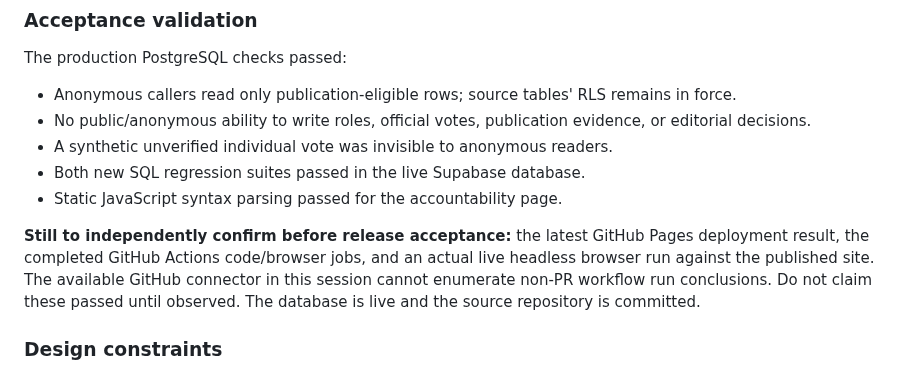
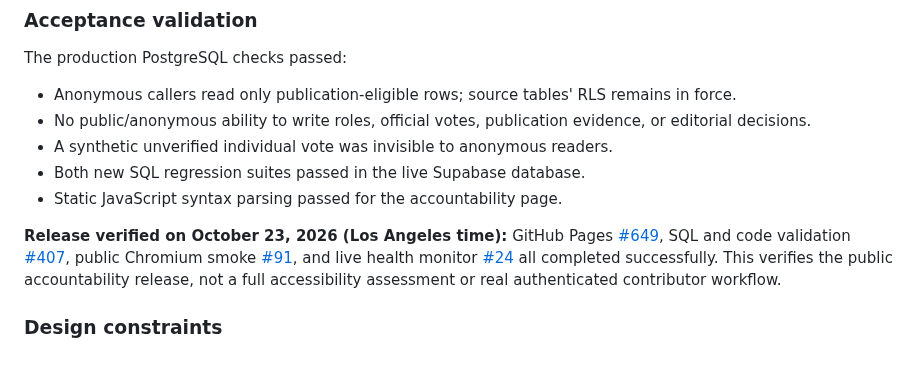
Before and after one commit to ayeemecee0/Kathreptos, a Markdown page: docs/milestone-6-government-accountability.md, the part around the change. GitHub-like rendering.

Commit message:
Record verified green CI, deployment and browser release acceptance for Katoptron

```diff
--- a/docs/milestone-6-government-accountability.md
+++ b/docs/milestone-6-government-accountability.md
@@ -49,7 +49,7 @@ The production PostgreSQL checks passed:
 - Both new SQL regression suites passed in the live Supabase database.
 - Static JavaScript syntax parsing passed for the accountability page.
 
-**Still to independently confirm before release acceptance:** the latest GitHub Pages deployment result, the completed GitHub Actions code/browser jobs, and an actual live headless browser run against the published site. The available GitHub connector in this session cannot enumerate non-PR workflow run conclusions. Do not claim these passed until observed. The database is live and the source repository is committed.
+**Release verified on October 23, 2026 (Los Angeles time):** GitHub Pages [#649](https://github.com/ayeemecee0/Katoptron/actions/runs/40063927898), SQL and code validation [#407](https://github.com/ayeemecee0/Katoptron/actions/runs/40063928191), public Chromium smoke [#91](https://github.com/ayeemecee0/Katoptron/actions/runs/40063928164), and live health monitor [#24](https://github.com/ayeemecee0/Katoptron/actions/runs/40063811128) all completed successfully. This verifies the public accountability release, not a full accessibility assessment or real authenticated contributor workflow.
 
 ### Design constraints
 
```
